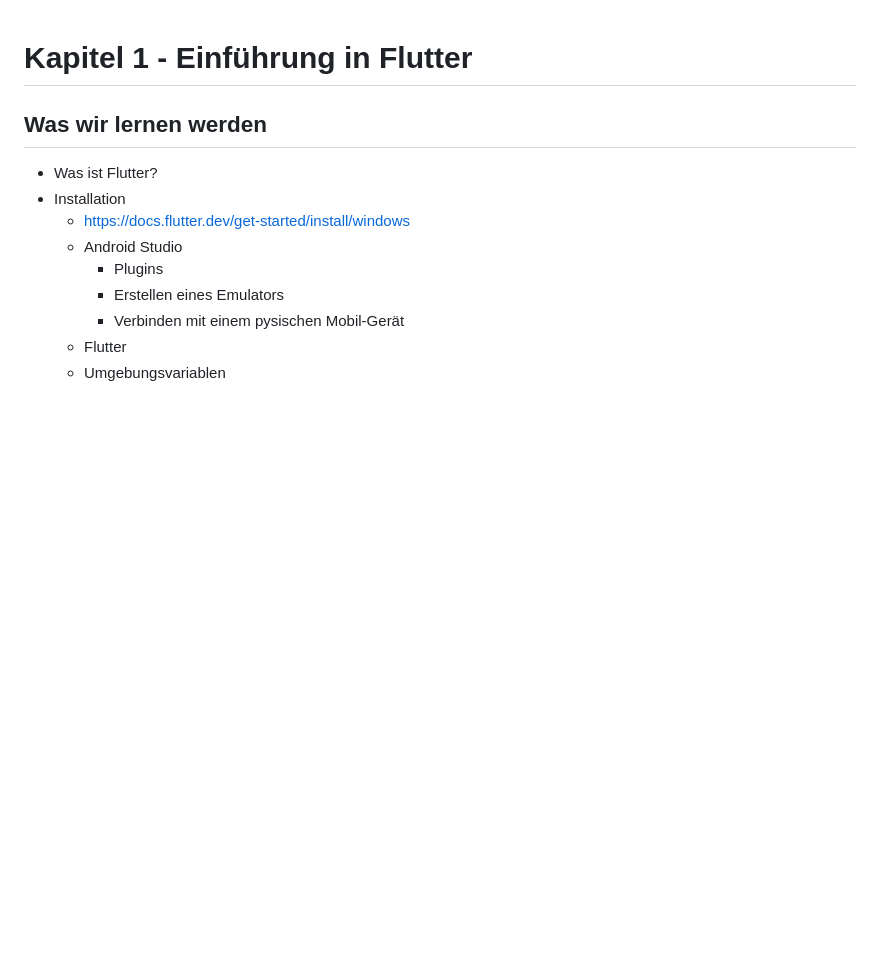
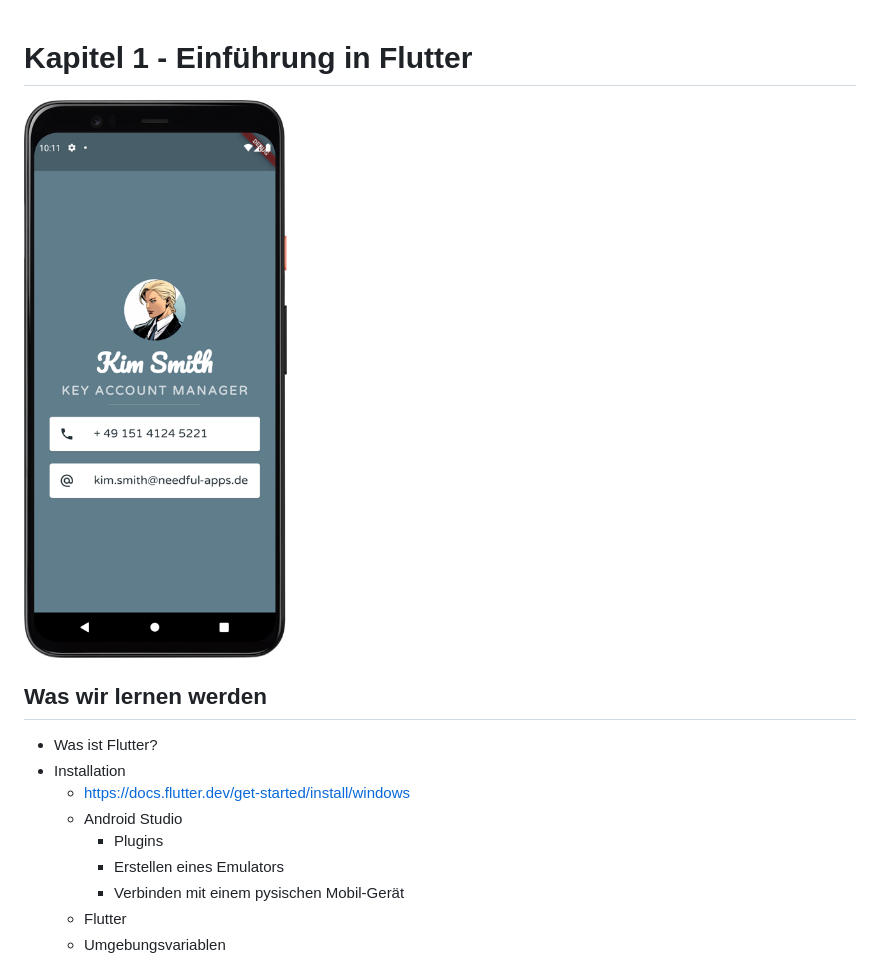
Before and after one commit to reinhardt-s/Flutter_Grundkurs, a Markdown page: Kapitel_1/README.MD, the part around the change. Rendered like a GitHub page; blank space fills up the shorter version.

```diff
--- a/Kapitel_1/README.MD
+++ b/Kapitel_1/README.MD
@@ -1,4 +1,6 @@
 # Kapitel 1 - Einführung in Flutter
+
+![My Card App](./my_card.png)
 
 ## Was wir lernen werden
   * Was ist Flutter?
```
